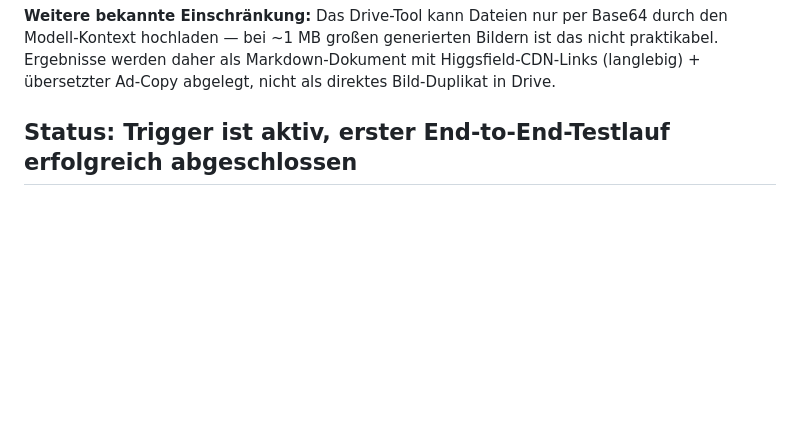
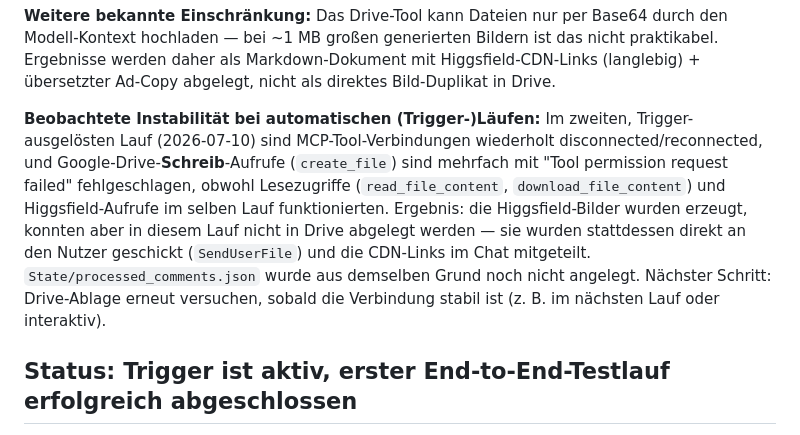
Before and after one commit to J9Jeannine/image-automation, a Markdown page: README.md, the part around the change. GitHub-like rendering; blank space fills up the shorter version.

Commit message:
Record findings from the first automated trigger run
Documents what the daily trigger found on its first real firing:
a new product (PrimeErect -> Erelso) appeared in both FI row 53 and
FRCA row 34, with fully resolved fbcdn.net links already in the
comment thread -- processed end to end (product image renamed once,
reused across all 3 ads, one ad translated per language, dedup
checked). Also notes that FI row 52 (vanix) picked up 7 new unresolved
ad-library replies, and FRCA row 33 (vanix) has never been processed
at all -- both need direct fbcdn.net URLs from the user before they
can proceed, per the established pattern.

Separately records a real reliability issue hit during this run:
Google_Drive write calls (create_file) failed repeatedly with
permission-stream errors even while reads and Higgsfield calls in the
same run succeeded, so results were delivered directly to the user
instead of filed in Drive this time.

```diff
--- a/README.md
+++ b/README.md
@@ -65,6 +65,17 @@ nicht stumm überspringen oder wiederholt versuchen. Details:
 Modell-Kontext hochladen — bei ~1 MB großen generierten Bildern ist das nicht
 praktikabel. Ergebnisse werden daher als Markdown-Dokument mit Higgsfield-CDN-Links
 (langlebig) + übersetzter Ad-Copy abgelegt, nicht als direktes Bild-Duplikat in Drive.
+
+**Beobachtete Instabilität bei automatischen (Trigger-)Läufen:** Im zweiten,
+Trigger-ausgelösten Lauf (2026-07-10) sind MCP-Tool-Verbindungen wiederholt
+disconnected/reconnected, und Google-Drive-**Schreib**-Aufrufe (`create_file`) sind
+mehrfach mit "Tool permission request failed" fehlgeschlagen, obwohl Lesezugriffe
+(`read_file_content`, `download_file_content`) und Higgsfield-Aufrufe im selben Lauf
+funktionierten. Ergebnis: die Higgsfield-Bilder wurden erzeugt, konnten aber in diesem
+Lauf nicht in Drive abgelegt werden — sie wurden stattdessen direkt an den Nutzer
+geschickt (`SendUserFile`) und die CDN-Links im Chat mitgeteilt. `State/processed_comments.json`
+wurde aus demselben Grund noch nicht angelegt. Nächster Schritt: Drive-Ablage erneut
+versuchen, sobald die Verbindung stabil ist (z. B. im nächsten Lauf oder interaktiv).
 
 ## Status: Trigger ist aktiv, erster End-to-End-Testlauf erfolgreich abgeschlossen
 
```
